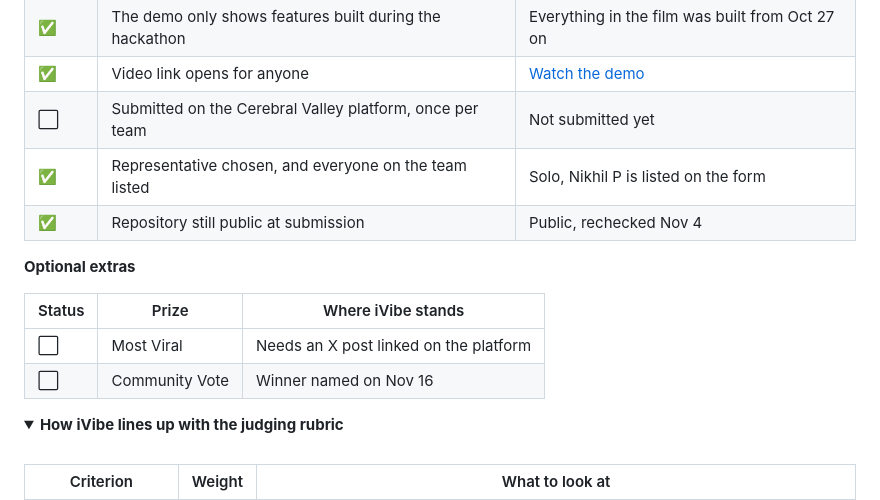
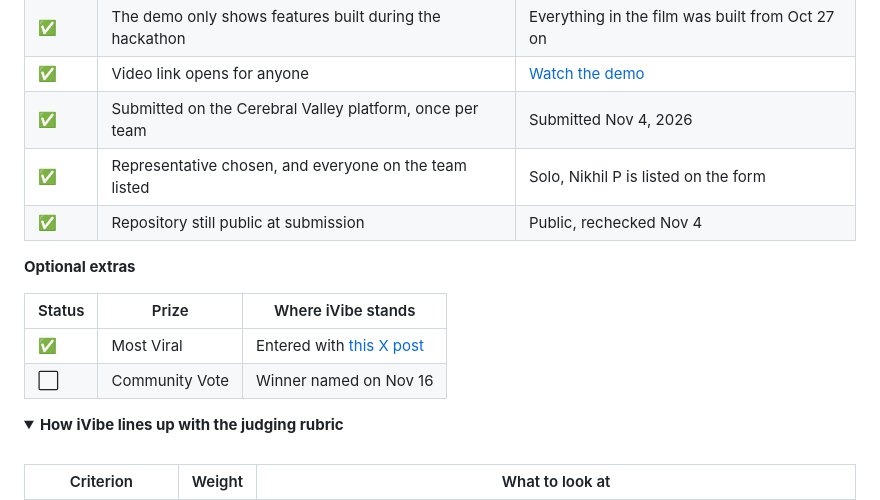
Before and after one commit to nikylogic/ivibe, a Markdown page: README.md, the part around the change. Rendered like a GitHub page; folded sections open.

Commit message:
Mark the hackathon submission and Most Viral entry as done in the README

```diff
--- a/README.md
+++ b/README.md
@@ -243,16 +243,16 @@ Every rule from the [Meta AI Developer Hackathon participant guide](https://cere
 | ✅     | Three-minute demo video of what was built                | Finished, 2:15 long                             |
 | ✅     | The demo only shows features built during the hackathon  | Everything in the film was built from Oct 27 on |
 | ✅     | Video link opens for anyone                              | [Watch the demo](https://youtu.be/BAL_gg1cgf8)  |
-| ⬜     | Submitted on the Cerebral Valley platform, once per team | Not submitted yet                               |
+| ✅     | Submitted on the Cerebral Valley platform, once per team | Submitted Nov 4, 2026                           |
 | ✅     | Representative chosen, and everyone on the team listed   | Solo, Nikhil P is listed on the form            |
 | ✅     | Repository still public at submission                    | Public, rechecked Nov 4                         |
 
 **Optional extras**
 
-| Status | Prize          | Where iVibe stands                     |
-| ------ | -------------- | -------------------------------------- |
-| ⬜     | Most Viral     | Needs an X post linked on the platform |
-| ⬜     | Community Vote | Winner named on Nov 16                 |
+| Status | Prize          | Where iVibe stands                                                             |
+| ------ | -------------- | ------------------------------------------------------------------------------ |
+| ✅     | Most Viral     | Entered with [this X post](https://x.com/hiNikhilP/status/2117854698946580605) |
+| ⬜     | Community Vote | Winner named on Nov 16                                                         |
 
 <details>
 <summary><b>How iVibe lines up with the judging rubric</b></summary>
```
